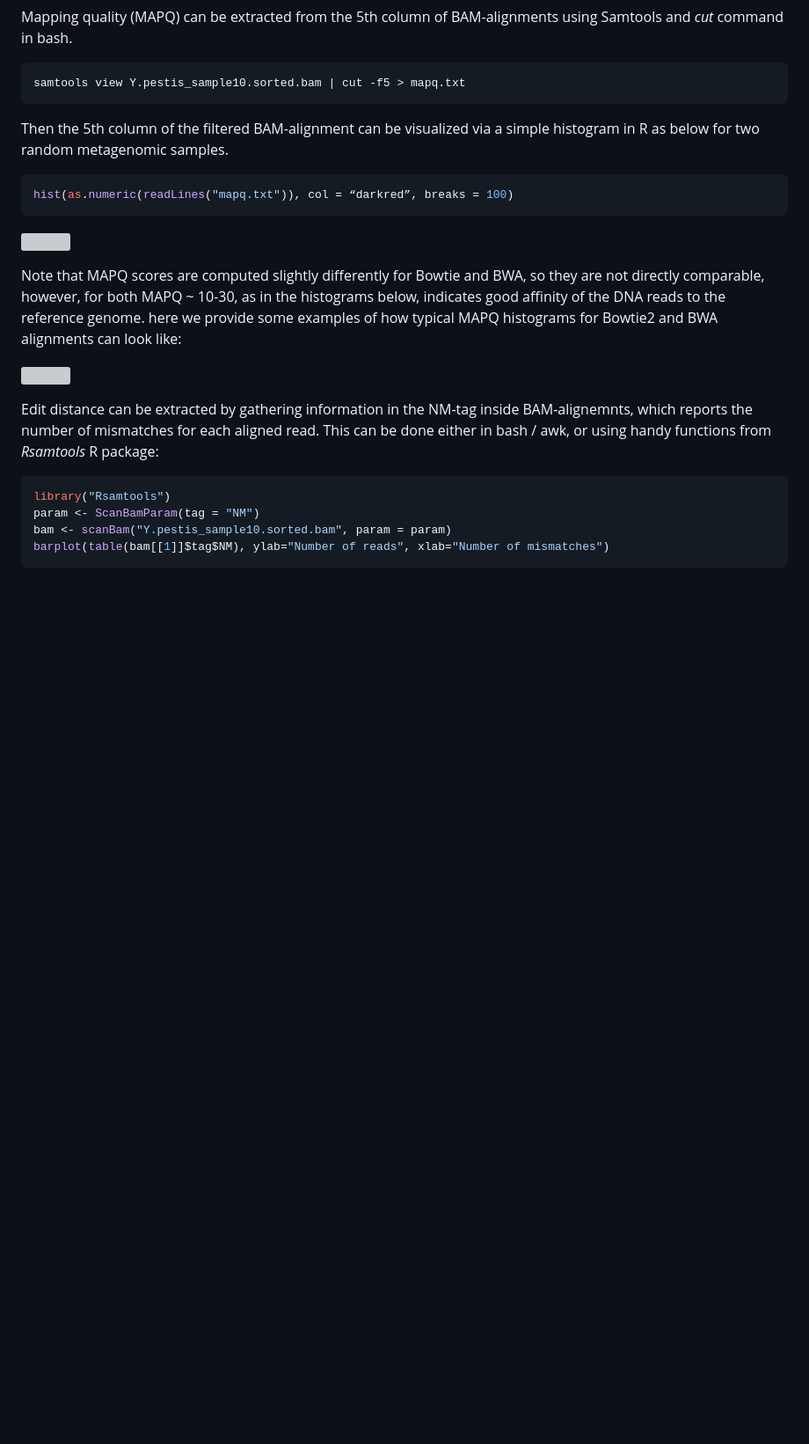
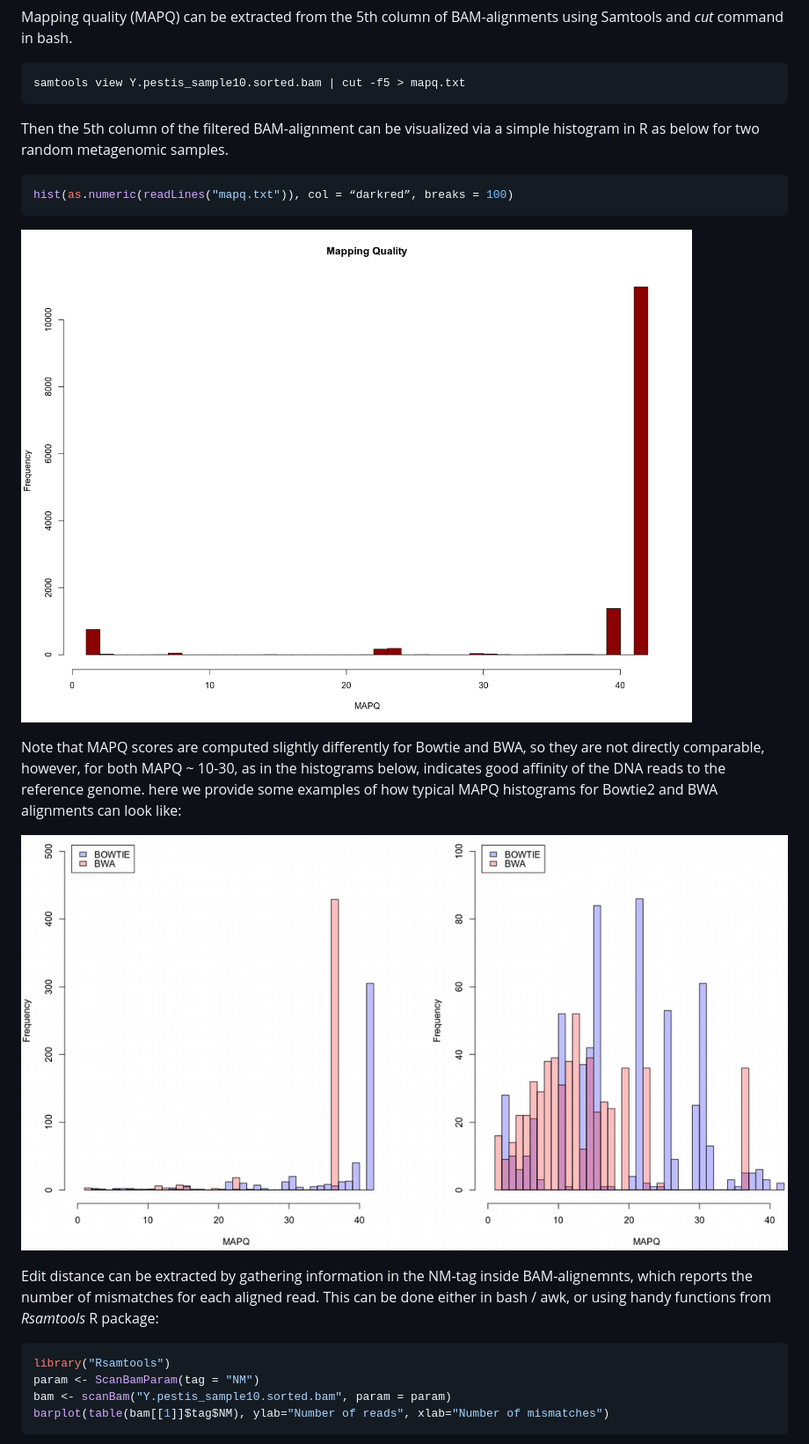
Before and after one commit to NikolayOskolkov/Physalia_AncientMetagenomics_2025, a Markdown page: exercises.md, the part around one of its changes. Shown at 88% size. Drawn GitHub-style; blank space fills up the shorter version; grey boxes are pictures that could not be loaded.

````diff
--- a/exercises.md
+++ b/exercises.md
@@ -599,11 +599,11 @@ Then the 5th column of the filtered BAM-alignment can be visualized via a simple
 hist(as.numeric(readLines("mapq.txt")), col = “darkred”, breaks = 100)
 ```
 
-![](assets/images/chapters/decontamination-authentication/MAPQ.png)
+![](images/MAPQ.png)
 
 Note that MAPQ scores are computed slightly differently for Bowtie and BWA, so they are not directly comparable, however, for both MAPQ ~ 10-30, as in the histograms below, indicates good affinity of the DNA reads to the reference genome. here we provide some examples of how typical MAPQ histograms for Bowtie2 and BWA alignments can look like:
 
-![](assets/images/chapters/decontamination-authentication/mapq.png)
+![](images/mapq.png)
 
 
 Edit distance can be extracted by gathering information in the NM-tag inside BAM-alignemnts, which reports the number of mismatches for each aligned read. This can be done either in bash / awk, or using handy functions from *Rsamtools* R package:
````
Also changed, not shown: other parts of exercises.md (+23 -23 lines).
